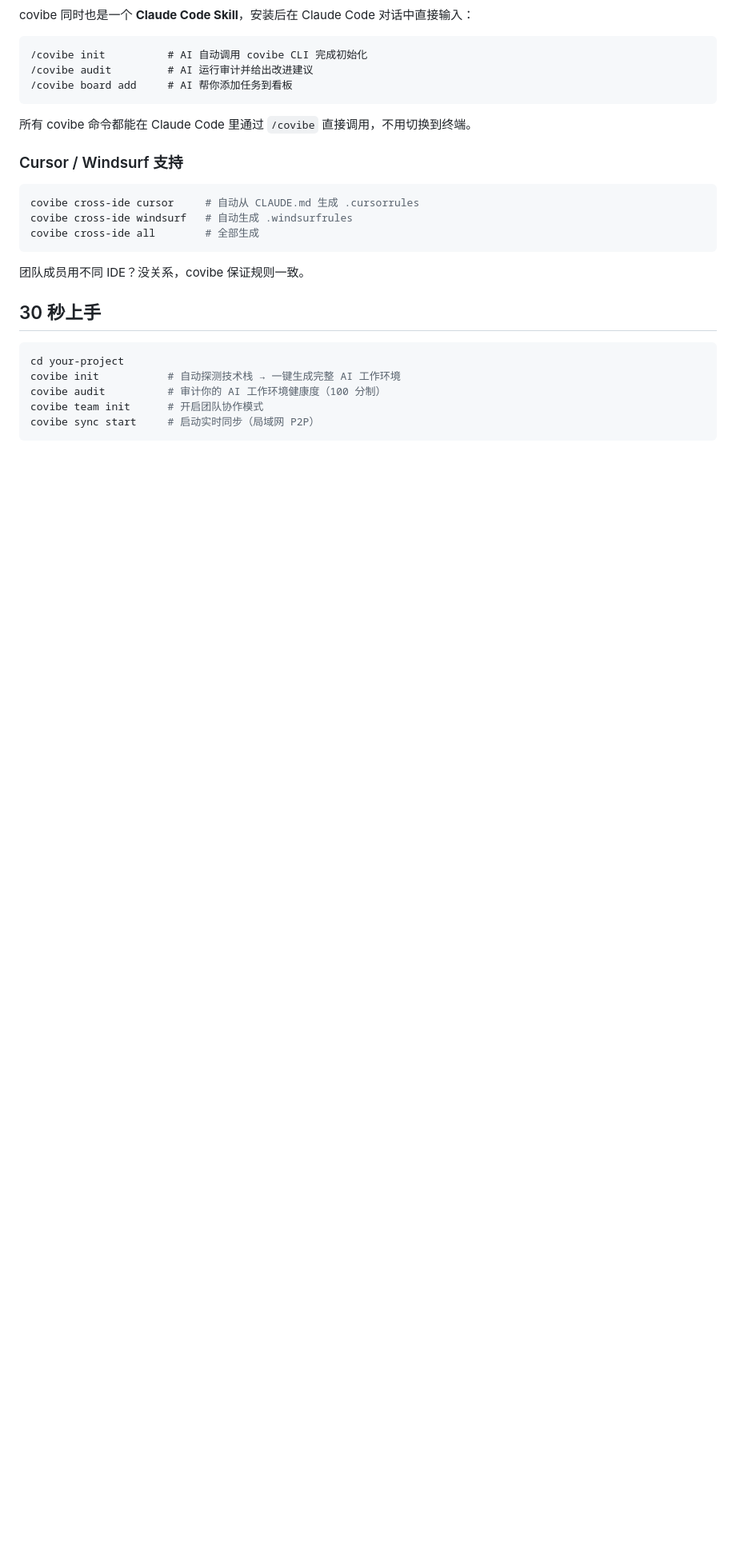
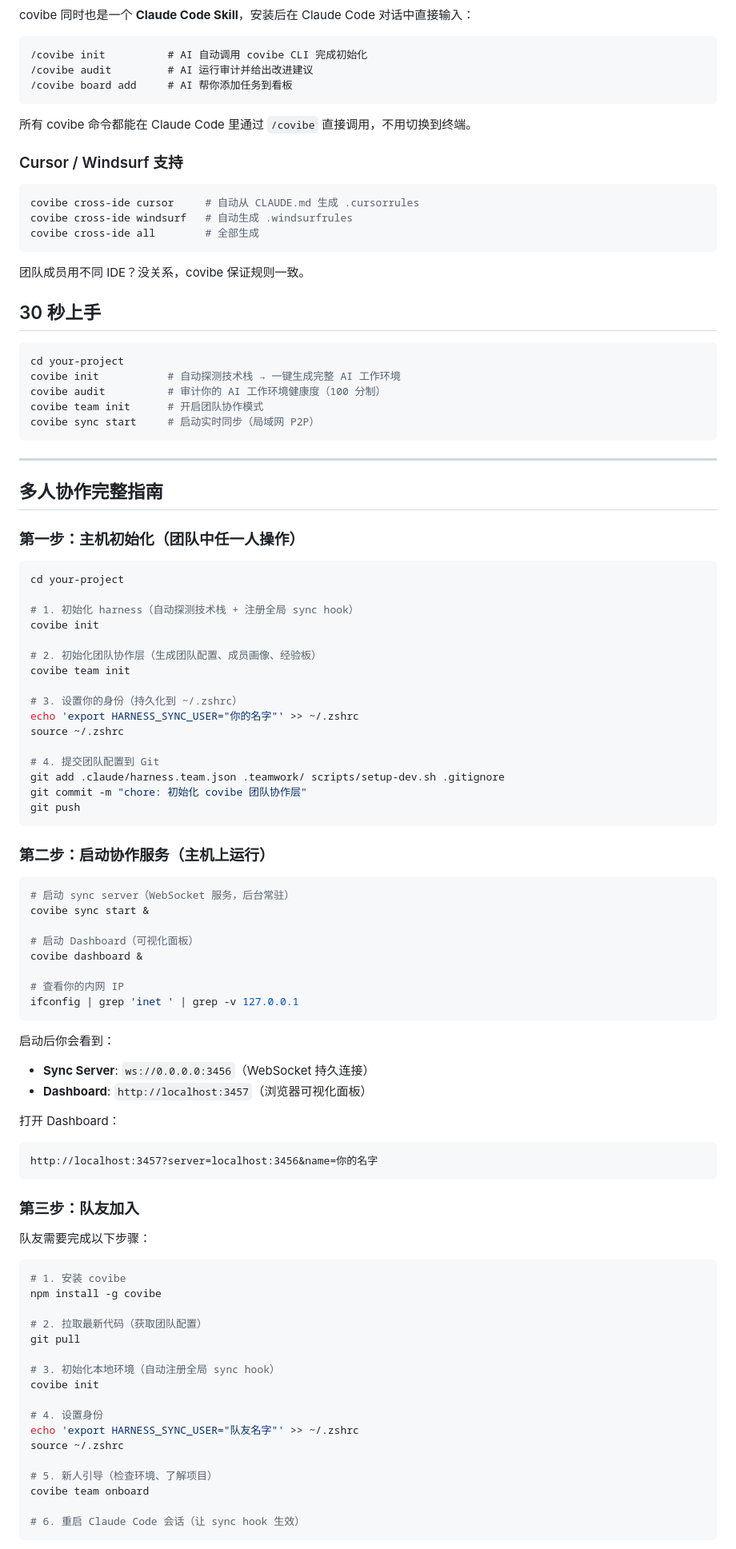
Before and after one commit to lidpeng/covibe, a Markdown page: README.md, the part around one of its changes. Shown at 80% size. GitHub-like rendering; blank space fills up the shorter version.

Commit message:
docs: 添加多人协作完整指南，更新依赖说明
- 新增「多人协作完整指南」：主机初始化、启动服务、队友加入三步流程
- 新增工作原理架构图和常见问题 FAQ
- 更新「零依赖」为「极简依赖」（现依赖 ws 库）

Co-Authored-By: Claude Opus 4.6 (1M context) <noreply@anthropic.com>

````diff
--- a/README.md
+++ b/README.md
@@ -51,3 +51,76 @@ covibe audit          # 审计你的 AI 工作环境健康度（100 分制）
 covibe team init      # 开启团队协作模式
 covibe sync start     # 启动实时同步（局域网 P2P）
 ```
+
+---
+
+## 多人协作完整指南
+
+### 第一步：主机初始化（团队中任一人操作）
+
+```bash
+cd your-project
+
+# 1. 初始化 harness（自动探测技术栈 + 注册全局 sync hook）
+covibe init
+
+# 2. 初始化团队协作层（生成团队配置、成员画像、经验板）
+covibe team init
+
+# 3. 设置你的身份（持久化到 ~/.zshrc）
+echo 'export HARNESS_SYNC_USER="你的名字"' >> ~/.zshrc
+source ~/.zshrc
+
+# 4. 提交团队配置到 Git
+git add .claude/harness.team.json .teamwork/ scripts/setup-dev.sh .gitignore
+git commit -m "chore: 初始化 covibe 团队协作层"
+git push
+```
+
+### 第二步：启动协作服务（主机上运行）
+
+```bash
+# 启动 sync server（WebSocket 服务，后台常驻）
+covibe sync start &
+
+# 启动 Dashboard（可视化面板）
+covibe dashboard &
+
+# 查看你的内网 IP
+ifconfig | grep 'inet ' | grep -v 127.0.0.1
+```
+
+启动后你会看到：
+- **Sync Server**: `ws://0.0.0.0:3456`（WebSocket 持久连接）
+- **Dashboard**: `http://localhost:3457`（浏览器可视化面板）
+
+打开 Dashboard：
+
+```
+http://localhost:3457?server=localhost:3456&name=你的名字
+```
+
+### 第三步：队友加入
+
+队友需要完成以下步骤：
+
+```bash
+# 1. 安装 covibe
+npm install -g covibe
+
+# 2. 拉取最新代码（获取团队配置）
+git pull
+
+# 3. 初始化本地环境（自动注册全局 sync hook）
+covibe init
+
+# 4. 设置身份
+echo 'export HARNESS_SYNC_USER="队友名字"' >> ~/.zshrc
+source ~/.zshrc
+
+# 5. 新人引导（检查环境、了解项目）
+covibe team onboard
+
+# 6. 重启 Claude Code 会话（让 sync hook 生效）
+```
+
````
Also changed, not shown: other parts of README.md (+62 -4 lines).
